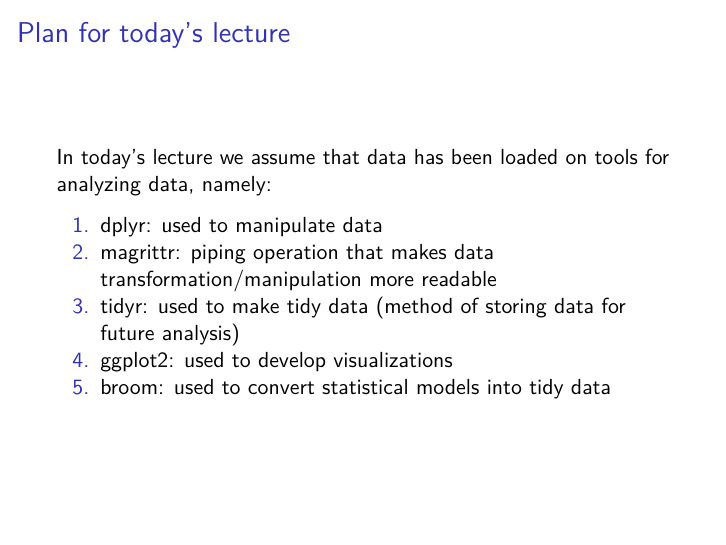
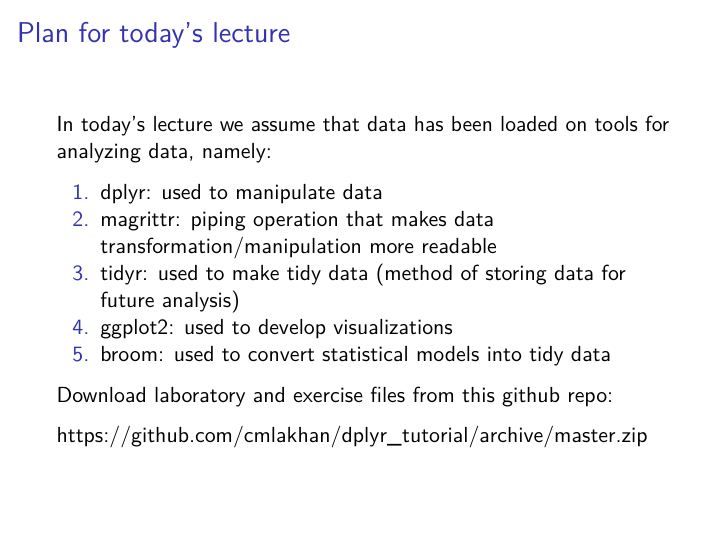
Before and after one commit to chiragjp/dplyr_tutorial, an R Markdown document (1_bmi_704_tidyverse_presentation.Rmd): page 4 of 47. Rendered offline with R 4.5, knitr and Pandoc, then LaTeX, with nearby package versions; code that draws random numbers runs with fixed seeds of ours.

Commit message:
added github repo URL

```diff
--- a/1_bmi_704_tidyverse_presentation.Rmd
+++ b/1_bmi_704_tidyverse_presentation.Rmd
@@ -62,6 +61,11 @@ In today's lecture we assume that data has been loaded on tools for analyzing da
 3. tidyr: used to make tidy data (method of storing data for future analysis)
 4. ggplot2: used to develop visualizations
 5. broom: used to convert statistical models into tidy data
+
+Download laboratory and exercise files from this github repo:
+
+https://github.com/cmlakhan/dplyr_tutorial/archive/master.zip
+
 
 
 ## Dataset that will be used in this tutorial
```
Also changed, not shown: 1_bmi_704_tidyverse_presentation.pdf, 1_bmi_704_tidyverse_presentation.Rmd (1 more changed lines).
